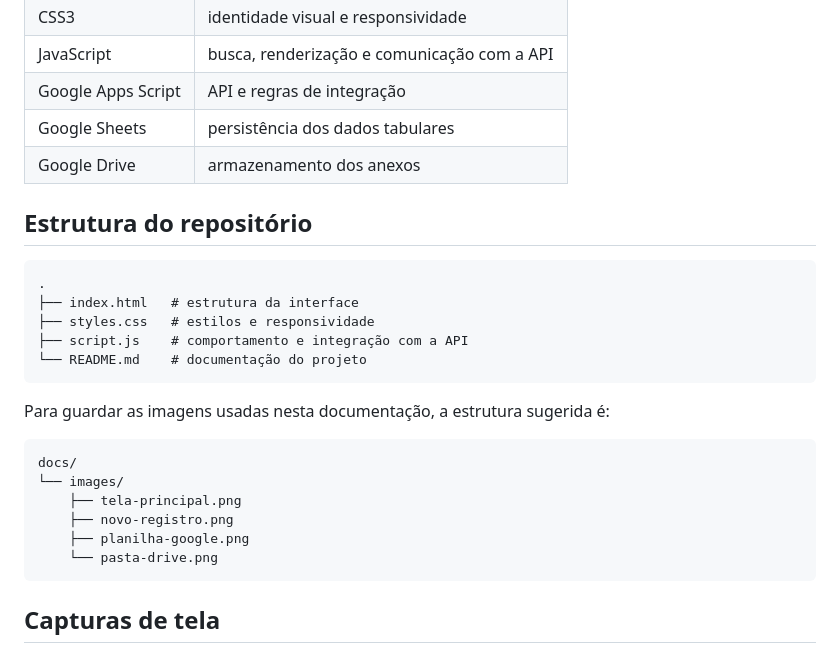
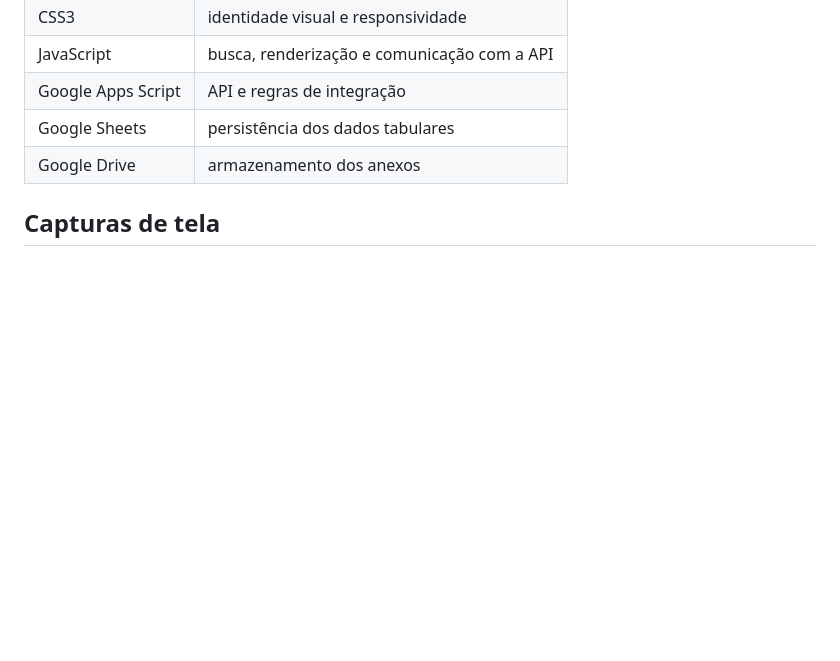
Before and after one commit to dtzxls/banco-de-dados-com-planilhas, a Markdown page: README.md, the part around the change. GitHub-like rendering; blank space fills up the shorter version.

````diff
--- a/README.md
+++ b/README.md
@@ -87,27 +87,6 @@ Com isso, o teste cobre o fluxo completo de uma operação de cadastro: preenche
 | Google Apps Script | API e regras de integração |
 | Google Sheets | persistência dos dados tabulares |
 | Google Drive | armazenamento dos anexos |
-
-## Estrutura do repositório
-
-```text
-.
-├── index.html   # estrutura da interface
-├── styles.css   # estilos e responsividade
-├── script.js    # comportamento e integração com a API
-└── README.md    # documentação do projeto
-```
-
-Para guardar as imagens usadas nesta documentação, a estrutura sugerida é:
-
-```text
-docs/
-└── images/
-    ├── tela-principal.png
-    ├── novo-registro.png
-    ├── planilha-google.png
-    └── pasta-drive.png
-```
 
 ## Capturas de tela
 
````
